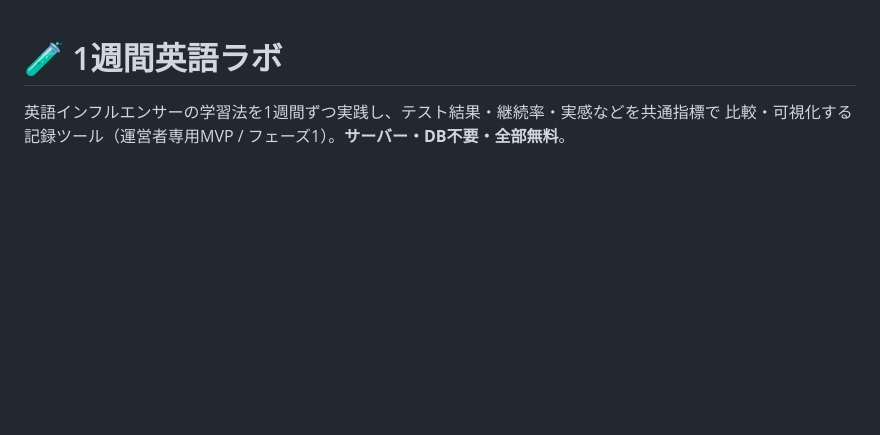
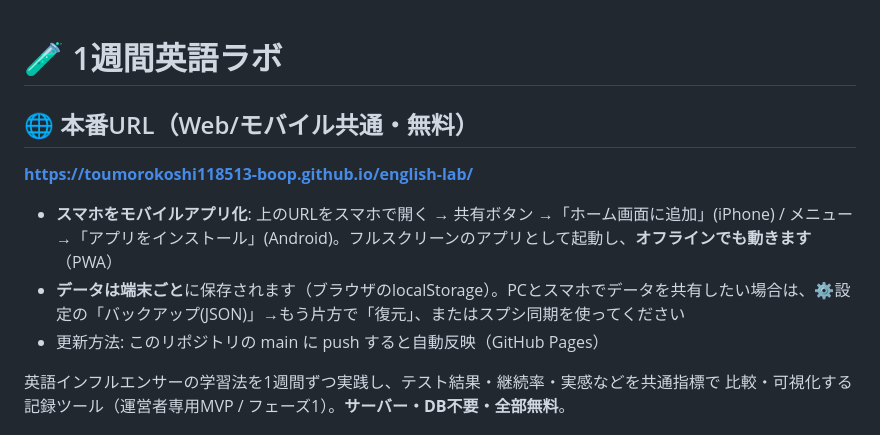
Before and after one commit to toumorokoshi118513-boop/english-lab, a Markdown page: README.md, the part around the change. GitHub-like rendering; blank space fills up the shorter version.

Commit message:
READMEに本番URL追記
Co-Authored-By: Claude Opus 4.8 <noreply@anthropic.com>

```diff
--- a/README.md
+++ b/README.md
@@ -1,4 +1,12 @@
 # 🧪 1週間英語ラボ
+
+## 🌐 本番URL（Web/モバイル共通・無料）
+
+**https://toumorokoshi118513-boop.github.io/english-lab/**
+
+- **スマホをモバイルアプリ化**: 上のURLをスマホで開く → 共有ボタン →「ホーム画面に追加」(iPhone) / メニュー→「アプリをインストール」(Android)。フルスクリーンのアプリとして起動し、**オフラインでも動きます**（PWA）
+- **データは端末ごと**に保存されます（ブラウザのlocalStorage）。PCとスマホでデータを共有したい場合は、⚙️設定の「バックアップ(JSON)」→もう片方で「復元」、またはスプシ同期を使ってください
+- 更新方法: このリポジトリの main に push すると自動反映（GitHub Pages）
 
 英語インフルエンサーの学習法を1週間ずつ実践し、テスト結果・継続率・実感などを共通指標で
 比較・可視化する記録ツール（運営者専用MVP / フェーズ1）。**サーバー・DB不要・全部無料**。
```
